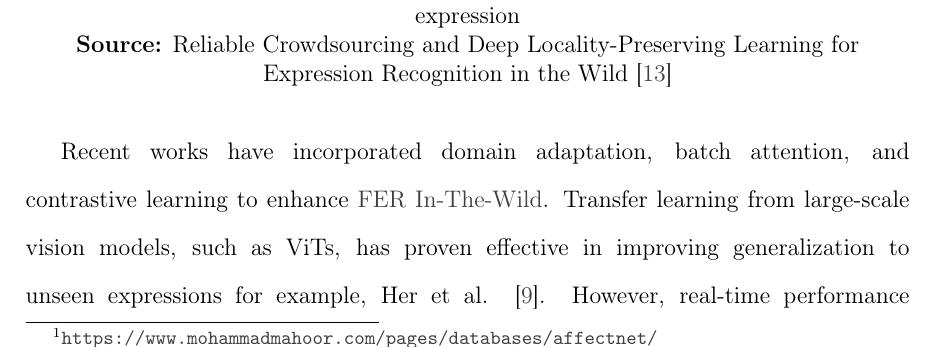
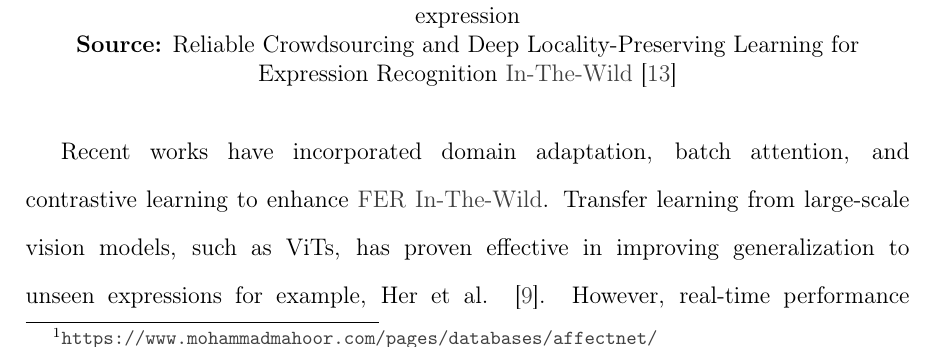
Before and after one commit to asvaaron/proposal_graduation_work_TEC, a LaTeX thesis (tex_thesis/thesis/thesis.tex, which reads tex_thesis/thesis/body/theoretical-framework.tex): part of page 28 of 104, cut so that both start at the same text. Compiled offline with pdfLaTeX.

Commit message:
Changes in theorical framwork
Add glosaries and standarize in the wild term

```diff
--- a/tex_thesis/thesis/body/theoretical-framework.tex
+++ b/tex_thesis/thesis/body/theoretical-framework.tex
@@ -93,7 +93,7 @@ Advancements in synthetic data generation have also been explored to address lab
 \begin{figure}[H]
 \centering
    \includegraphics[width=0.70\textwidth]{../images/faces_rafdb_dataset.png}
-\caption{Real-world Affective Faces Database (RAF-DB), a dataset for facial expression \\ \textbf{Source:} Reliable Crowdsourcing and Deep Locality-Preserving Learning for Expression Recognition in the Wild  \cite{li_reliable_2017}}
+\caption{Real-world Affective Faces Database (RAF-DB), a dataset for facial expression \\ \textbf{Source:} Reliable Crowdsourcing and Deep Locality-Preserving Learning for Expression Recognition \gls{in-the-wild} \cite{li_reliable_2017}}
 \label{fig:RAF-DB}
 \end{figure}
 
```
